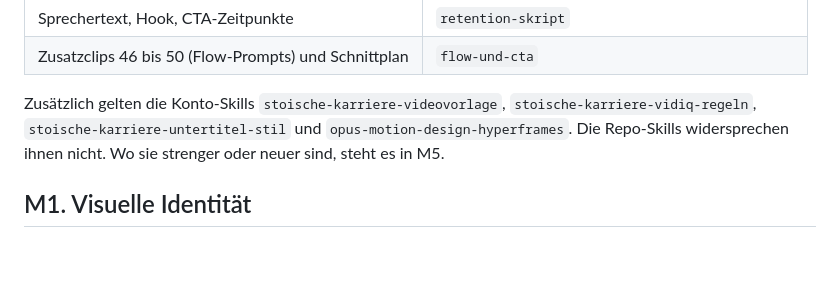
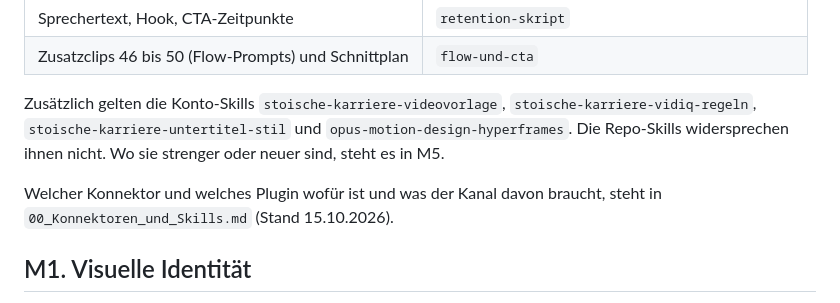
Before and after one commit to laubi88/649490, a Markdown page: CLAUDE.md, the part around the change. Rendered like a GitHub page; blank space fills up the shorter version.

```diff
--- a/CLAUDE.md
+++ b/CLAUDE.md
@@ -15,6 +15,8 @@ Die Produktions-Skills liegen als echte Claude-Code-Skills in `.claude/skills/<n
 | Zusatzclips 46 bis 50 (Flow-Prompts) und Schnittplan | `flow-und-cta` |
 
 Zusätzlich gelten die Konto-Skills `stoische-karriere-videovorlage`, `stoische-karriere-vidiq-regeln`, `stoische-karriere-untertitel-stil` und `opus-motion-design-hyperframes`. Die Repo-Skills widersprechen ihnen nicht. Wo sie strenger oder neuer sind, steht es in M5.
+
+Welcher Konnektor und welches Plugin wofür ist und was der Kanal davon braucht, steht in `00_Konnektoren_und_Skills.md` (Stand 15.10.2026).
 
 ## M1. Visuelle Identität
 
```
Also changed, not shown: 00_Konnektoren_und_Skills.md (added, +101 -0 lines).
